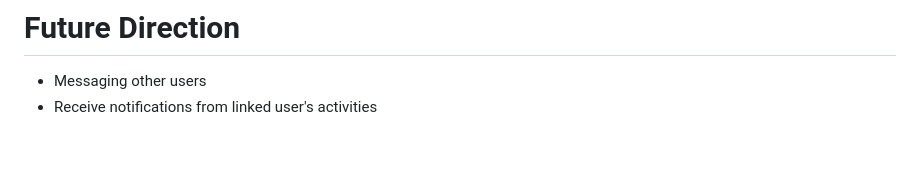
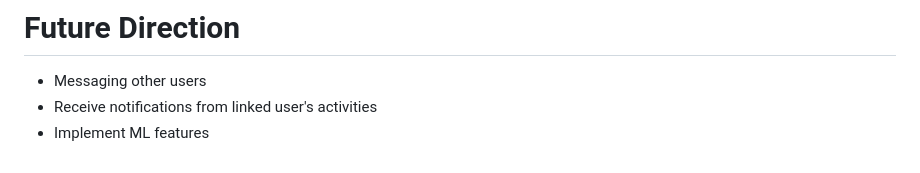
Before and after one commit to FarzamA/FixedIn, a Markdown page: README.md, the part around the change. GitHub-like rendering.

```diff
--- a/README.md
+++ b/README.md
@@ -78,3 +78,4 @@ end
 # Future Direction
 - Messaging other users
 - Receive notifications from linked user's activities
+- Implement ML features
```
